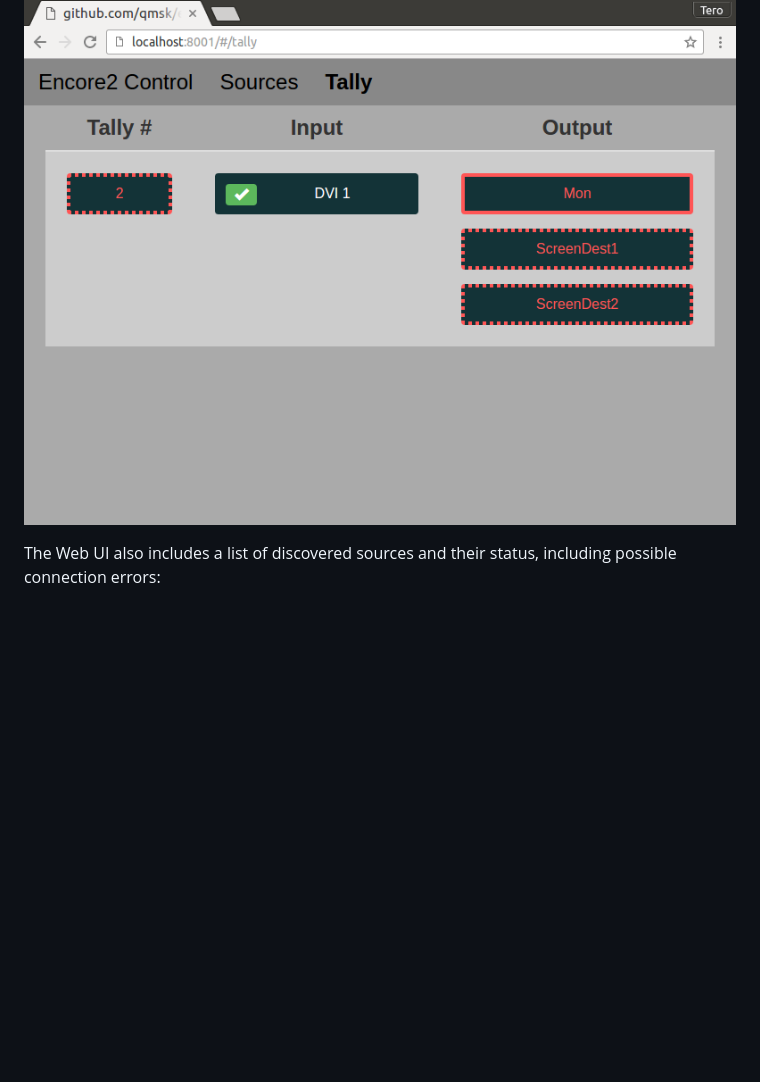
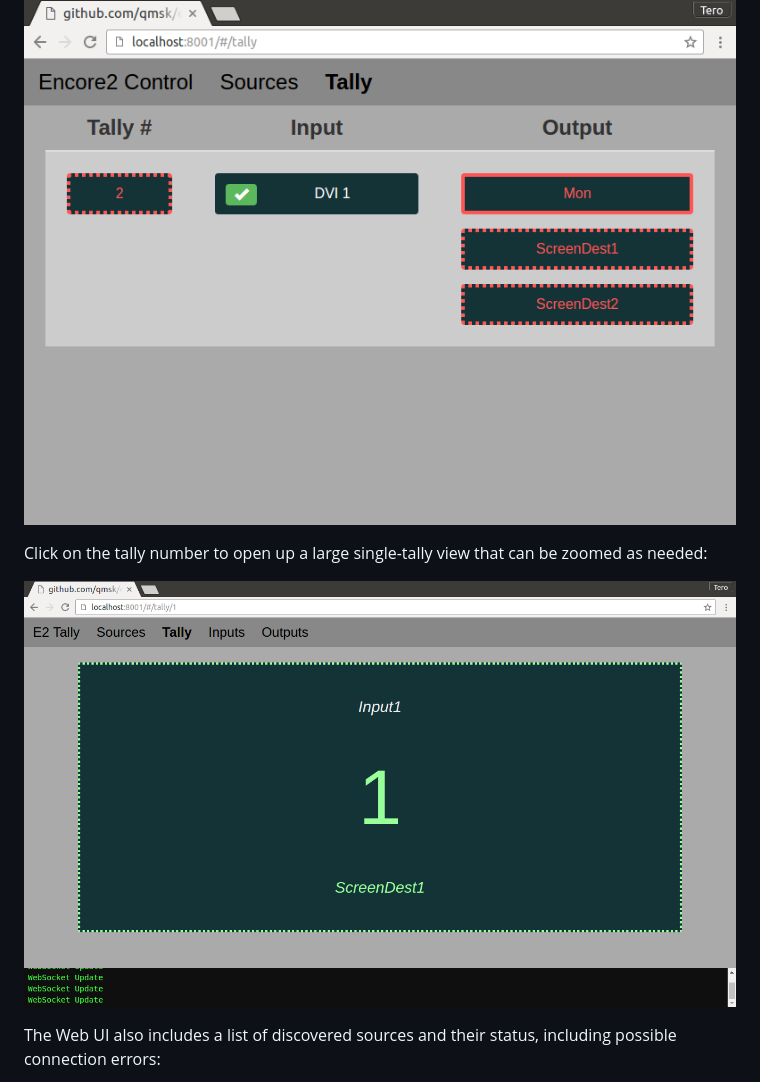
Before and after one commit to qmsk/e2, a Markdown page: README.md, the part around the change. GitHub-like rendering; pictures changed too: docs/tally-pixel.png (added); blank space fills up the shorter version.

Commit message:
README: tally view

```diff
--- a/README.md
+++ b/README.md
@@ -133,6 +133,10 @@ The `--http-static` is optional, and is only needed for the UI. Use `bower` to p
 The Web UI uses this WebSocket stream to display a live-updating tally state:
 
 ![Tally Web UI](/docs/tally-web.png?raw=true)
+
+Click on the tally number to open up a large single-tally view that can be zoomed as needed:
+
+![Tally View](/docs/tally-pixel.png?raw=true)
 
 The Web UI also includes a list of discovered sources and their status, including possible connection errors:
 
```
